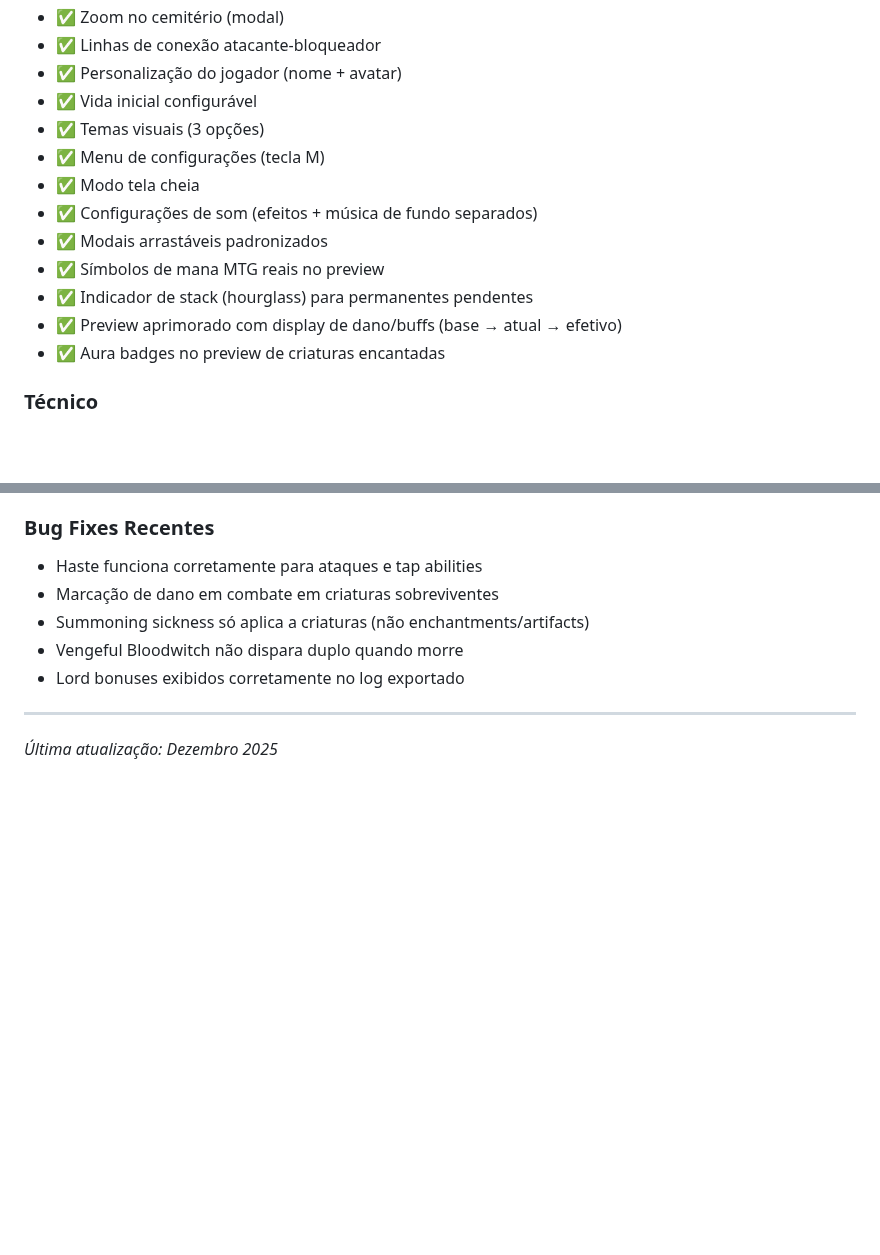
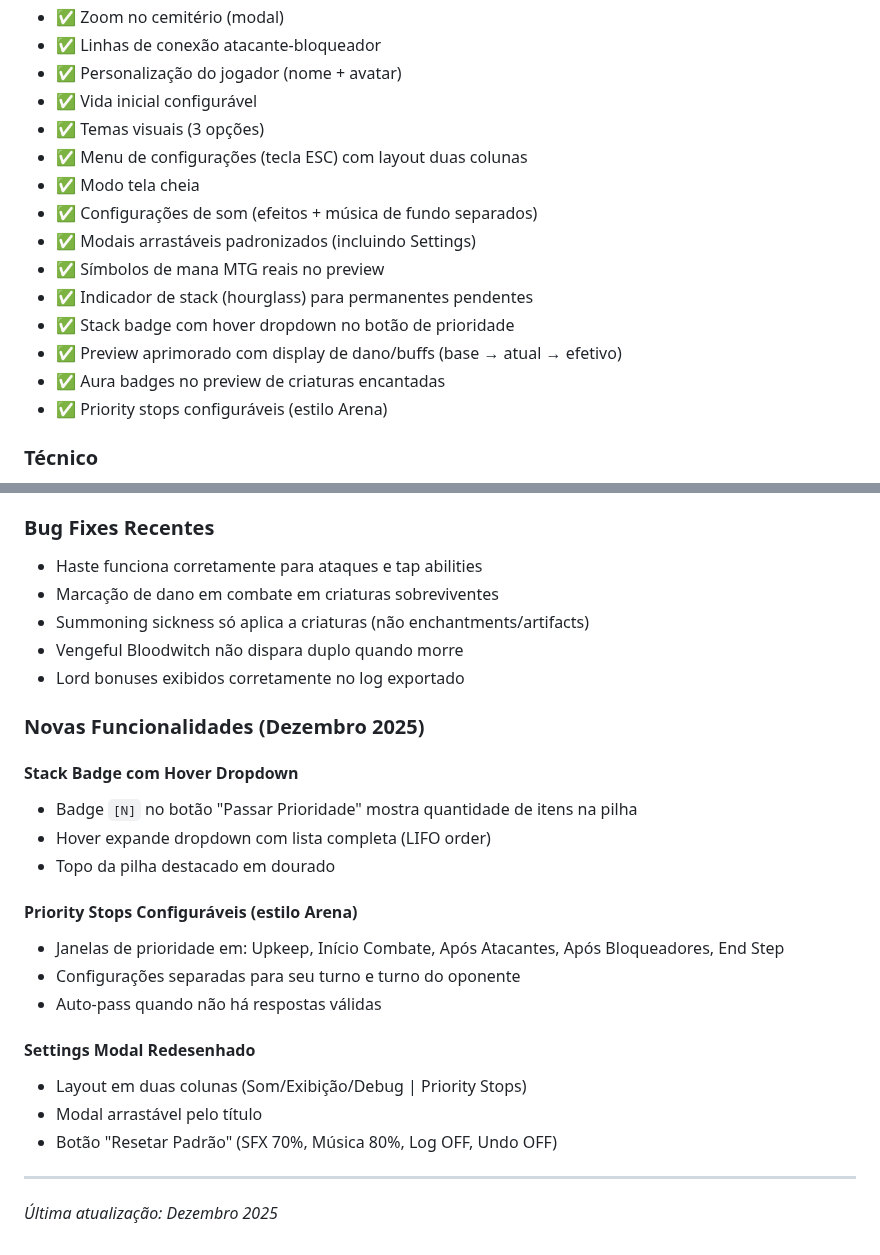
Before and after one commit to lntosi/mtg-fdn, a Markdown page: docs/ROADMAP.md, 2 parts joined by grey strips. Rendered like a GitHub page; folded sections open; blank space fills up the shorter version.

```diff
--- a/docs/ROADMAP.md
+++ b/docs/ROADMAP.md
@@ -156,14 +156,16 @@ Itens que podem ou não ser implementados:
 - ✅ Personalização do jogador (nome + avatar)
 - ✅ Vida inicial configurável
 - ✅ Temas visuais (3 opções)
-- ✅ Menu de configurações (tecla M)
+- ✅ Menu de configurações (tecla ESC) com layout duas colunas
 - ✅ Modo tela cheia
 - ✅ Configurações de som (efeitos + música de fundo separados)
-- ✅ Modais arrastáveis padronizados
+- ✅ Modais arrastáveis padronizados (incluindo Settings)
 - ✅ Símbolos de mana MTG reais no preview
 - ✅ Indicador de stack (hourglass) para permanentes pendentes
+- ✅ Stack badge com hover dropdown no botão de prioridade
 - ✅ Preview aprimorado com display de dano/buffs (base → atual → efetivo)
 - ✅ Aura badges no preview de criaturas encantadas
+- ✅ Priority stops configuráveis (estilo Arena)
 
 ### Técnico
 - ✅ Testes unitários (Jest) - 140 testes
@@ -212,6 +214,23 @@ Todos os 5 decks foram validados contra a API do Scryfall:
 - Vengeful Bloodwitch não dispara duplo quando morre
 - Lord bonuses exibidos corretamente no log exportado
 
+### Novas Funcionalidades (Dezembro 2025)
+
+#### Stack Badge com Hover Dropdown
+- Badge `[N]` no botão "Passar Prioridade" mostra quantidade de itens na pilha
+- Hover expande dropdown com lista completa (LIFO order)
+- Topo da pilha destacado em dourado
+
+#### Priority Stops Configuráveis (estilo Arena)
+- Janelas de prioridade em: Upkeep, Início Combate, Após Atacantes, Após Bloqueadores, End Step
+- Configurações separadas para seu turno e turno do oponente
+- Auto-pass quando não há respostas válidas
+
+#### Settings Modal Redesenhado
+- Layout em duas colunas (Som/Exibição/Debug | Priority Stops)
+- Modal arrastável pelo título
+- Botão "Resetar Padrão" (SFX 70%, Música 80%, Log OFF, Undo OFF)
+
 ---
 
 *Última atualização: Dezembro 2025*
```
Also changed, not shown: CLAUDE.md (+21 -10 lines).
